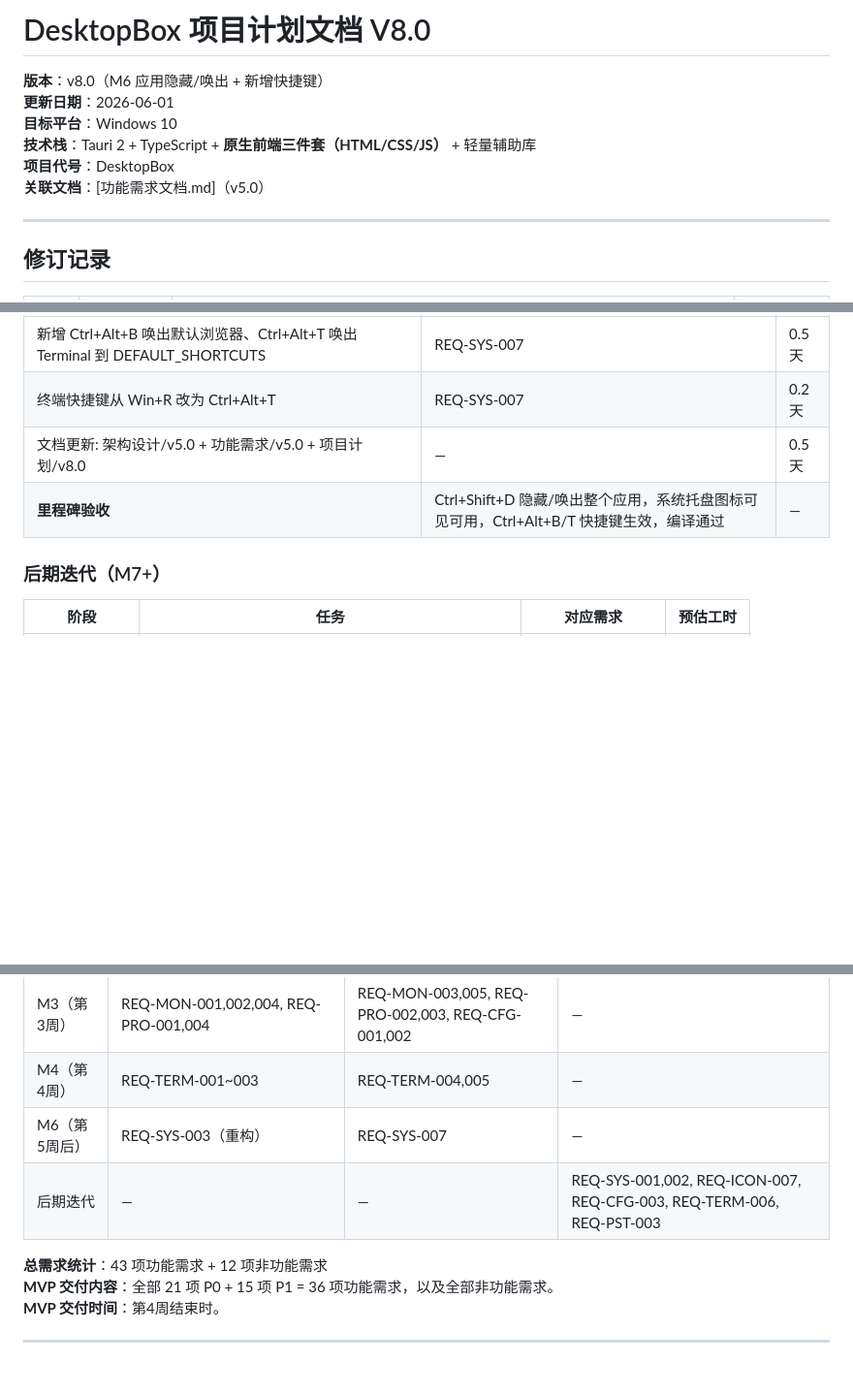
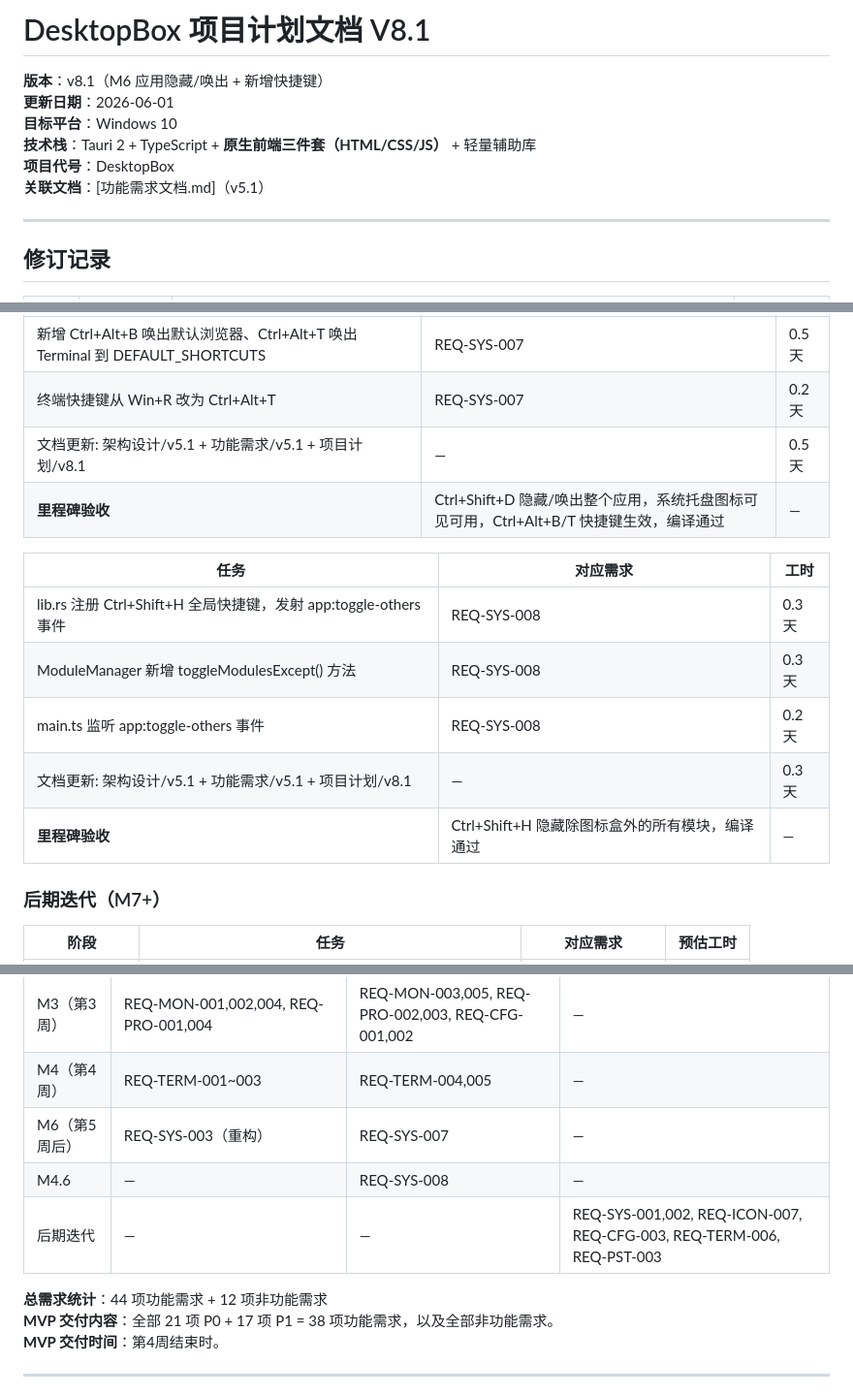
Before and after one commit to MieA04/DesktopBox, a Markdown page: 项目计划文档.md, 3 parts joined by grey strips. Shown at 97% size. Drawn GitHub-style; blank space fills up the shorter version.

```diff
--- a/项目计划文档.md
+++ b/项目计划文档.md
@@ -1,11 +1,11 @@
-# DesktopBox 项目计划文档 V8.0
+# DesktopBox 项目计划文档 V8.1
 
-**版本**：v8.0（M6 应用隐藏/唤出 + 新增快捷键）
+**版本**：v8.1（M6 应用隐藏/唤出 + 新增快捷键）
 **更新日期**：2026-06-01
 **目标平台**：Windows 10
 **技术栈**：Tauri 2 + TypeScript + **原生前端三件套（HTML/CSS/JS）** + 轻量辅助库
 **项目代号**：DesktopBox
-**关联文档**：[功能需求文档.md]（v5.0）
+**关联文档**：[功能需求文档.md]（v5.1）
 
 ---
 
@@ -253,8 +258,16 @@ DesktopBox 是一个桌面图标管理与系统监控辅助工具，采用**嵌
 | 前端 main.ts 移除 app:toggle-modules 事件监听 | REQ-SYS-003 | 0.2天 |
 | 新增 Ctrl+Alt+B 唤出默认浏览器、Ctrl+Alt+T 唤出 Terminal 到 DEFAULT_SHORTCUTS | REQ-SYS-007 | 0.5天 |
 | 终端快捷键从 Win+R 改为 Ctrl+Alt+T | REQ-SYS-007 | 0.2天 |
-| 文档更新: 架构设计/v5.0 + 功能需求/v5.0 + 项目计划/v8.0 | — | 0.5天 |
+| 文档更新: 架构设计/v5.1 + 功能需求/v5.1 + 项目计划/v8.1 | — | 0.5天 |
 | **里程碑验收** | Ctrl+Shift+D 隐藏/唤出整个应用，系统托盘图标可见可用，Ctrl+Alt+B/T 快捷键生效，编译通过 | — |
+
+| 任务 | 对应需求 | 工时 |
+|------|----------|------|
+| lib.rs 注册 Ctrl+Shift+H 全局快捷键，发射 app:toggle-others 事件 | REQ-SYS-008 | 0.3天 |
+| ModuleManager 新增 toggleModulesExcept() 方法 | REQ-SYS-008 | 0.3天 |
+| main.ts 监听 app:toggle-others 事件 | REQ-SYS-008 | 0.2天 |
+| 文档更新: 架构设计/v5.1 + 功能需求/v5.1 + 项目计划/v8.1 | — | 0.3天 |
+| **里程碑验收** | Ctrl+Shift+H 隐藏除图标盒外的所有模块，编译通过 | — |
 
 ### 后期迭代（M7+）
 
@@ -344,10 +357,11 @@ M1 里程碑 QA 代码审查共发现 **40 项问题**，其中 **36 项已修
 | M3（第3周） | REQ-MON-001,002,004, REQ-PRO-001,004 | REQ-MON-003,005, REQ-PRO-002,003, REQ-CFG-001,002 | — |
 | M4（第4周） | REQ-TERM-001~003 | REQ-TERM-004,005 | — |
 | M6（第5周后） | REQ-SYS-003（重构） | REQ-SYS-007 | — |
+| M4.6 | — | REQ-SYS-008 | — |
 | 后期迭代 | — | — | REQ-SYS-001,002, REQ-ICON-007, REQ-CFG-003, REQ-TERM-006, REQ-PST-003 |
 
-**总需求统计**：43 项功能需求 + 12 项非功能需求
-**MVP 交付内容**：全部 21 项 P0 + 15 项 P1 = 36 项功能需求，以及全部非功能需求。
+**总需求统计**：44 项功能需求 + 12 项非功能需求
+**MVP 交付内容**：全部 21 项 P0 + 17 项 P1 = 38 项功能需求，以及全部非功能需求。
 **MVP 交付时间**：第4周结束时。
 
 ---
```
Also changed, not shown: other parts of 项目计划文档.md (+6 -1 lines), 功能需求文档.md (+19 -35 lines), 架构设计文档.md (+7 -4 lines).
